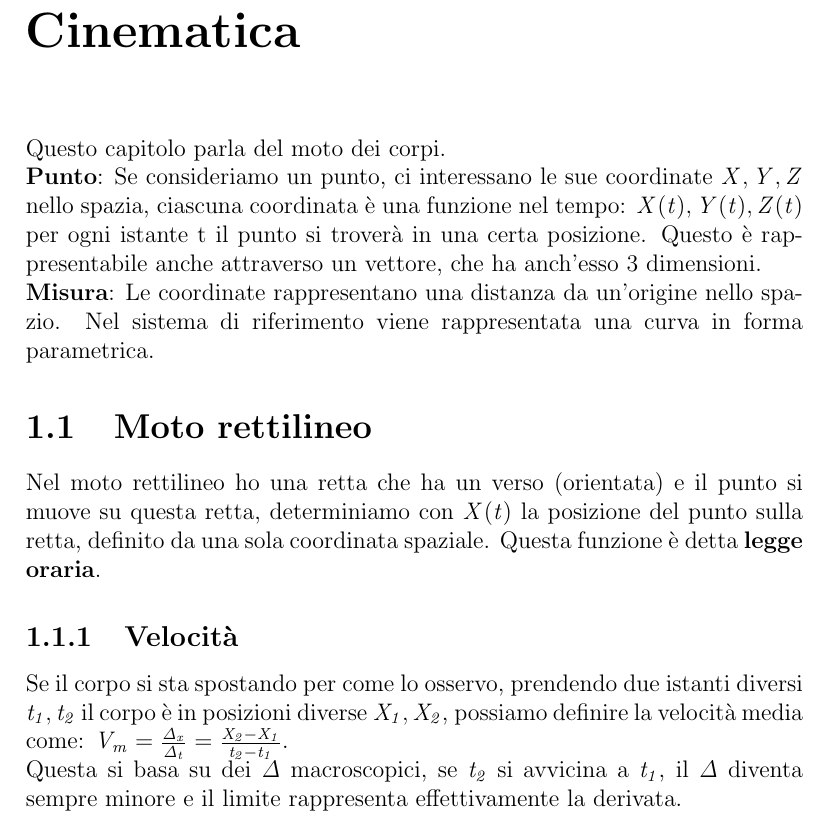
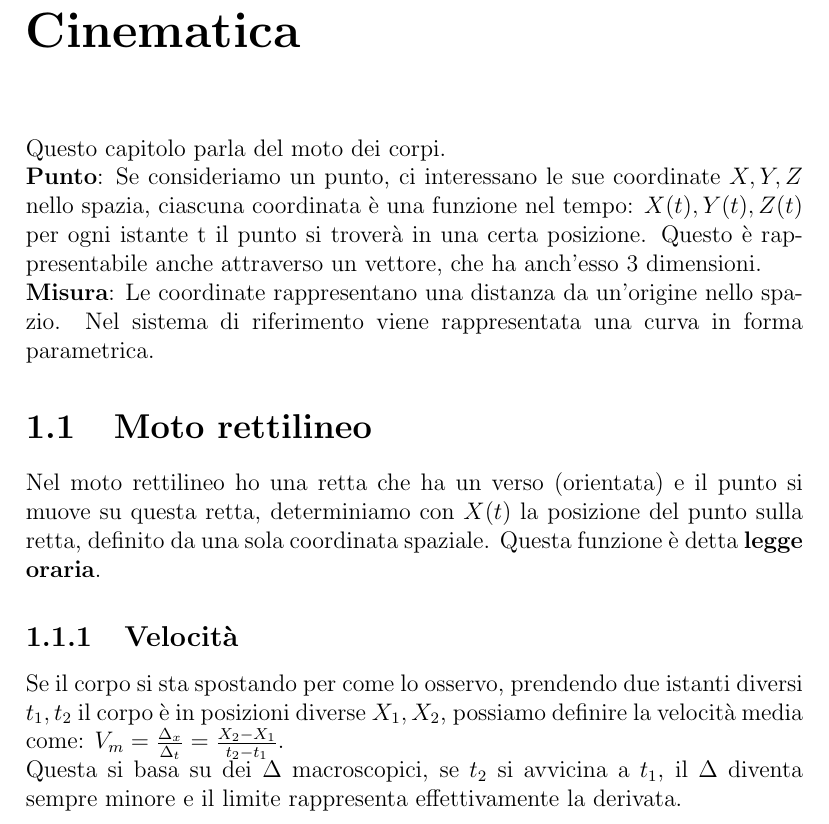
Before and after one commit to luca-casadei/Fisica, a LaTeX document (appunti_fisica.tex): part of page 3 of 4, cut so that both start at the same text. Compiled offline with pdfLaTeX.

Commit message:
Rimosso italic.

```diff
--- a/appunti_fisica.tex
+++ b/appunti_fisica.tex
@@ -14,15 +14,15 @@
 	\tableofcontents
 	\chapter{Cinematica}
 	Questo capitolo parla del moto dei corpi.\\
-	\textbf{Punto}: Se consideriamo un punto, ci interessano le sue coordinate $\mathit{X,Y,Z}$ nello spazia, ciascuna coordinata è una funzione nel tempo:
-	$\mathit{X(t),Y(t),Z(t)}$ per ogni istante t il punto si troverà in una certa posizione. Questo è rappresentabile anche attraverso un vettore, che ha anch'esso 3 dimensioni.\\
+	\textbf{Punto}: Se consideriamo un punto, ci interessano le sue coordinate ${X,Y,Z}$ nello spazia, ciascuna coordinata è una funzione nel tempo:
+	${X(t),Y(t),Z(t)}$ per ogni istante t il punto si troverà in una certa posizione. Questo è rappresentabile anche attraverso un vettore, che ha anch'esso 3 dimensioni.\\
 	\textbf{Misura}: Le coordinate rappresentano una distanza da un'origine nello spazio.
 	Nel sistema di riferimento viene rappresentata una curva in forma parametrica.
 	\section{Moto rettilineo}
-	Nel moto rettilineo ho una retta che ha un verso (orientata) e il punto si muove su questa retta, determiniamo con $\mathit{X(t)}$ la posizione del punto sulla retta, definito da una sola coordinata spaziale. Questa funzione è detta \textbf{legge oraria}.
+	Nel moto rettilineo ho una retta che ha un verso (orientata) e il punto si muove su questa retta, determiniamo con ${X(t)}$ la posizione del punto sulla retta, definito da una sola coordinata spaziale. Questa funzione è detta \textbf{legge oraria}.
 	\subsection{Velocità}
-	Se il corpo si sta spostando per come lo osservo, prendendo due istanti diversi $\mathit{t_1,t_2}$ il corpo è in posizioni diverse $\mathit{X_1,X_2}$, possiamo definire la velocità media come: $\mathit{V_m = \frac{\Delta_x}{\Delta_t} = \frac{X_2 - X_1}{t_2 - t_1}}$.\\
-	Questa si basa su dei $\mathit{\Delta}$ macroscopici, se $\mathit{t_2}$ si avvicina a $\mathit{t_1}$, il $\mathit{\Delta}$ diventa sempre minore e il limite rappresenta effettivamente la derivata.
+	Se il corpo si sta spostando per come lo osservo, prendendo due istanti diversi ${t_1,t_2}$ il corpo è in posizioni diverse ${X_1,X_2}$, possiamo definire la velocità media come: ${V_m = \frac{\Delta_x}{\Delta_t} = \frac{X_2 - X_1}{t_2 - t_1}}$.\\
+	Questa si basa su dei ${\Delta}$ macroscopici, se ${t_2}$ si avvicina a ${t_1}$, il ${\Delta}$ diventa sempre minore e il limite rappresenta effettivamente la derivata.
 	\chapter{Dinamica}
 	Perché un corpo si muove in un determinato modo?
 \end{document}
```
Also changed, not shown: appunti_fisica.pdf.
